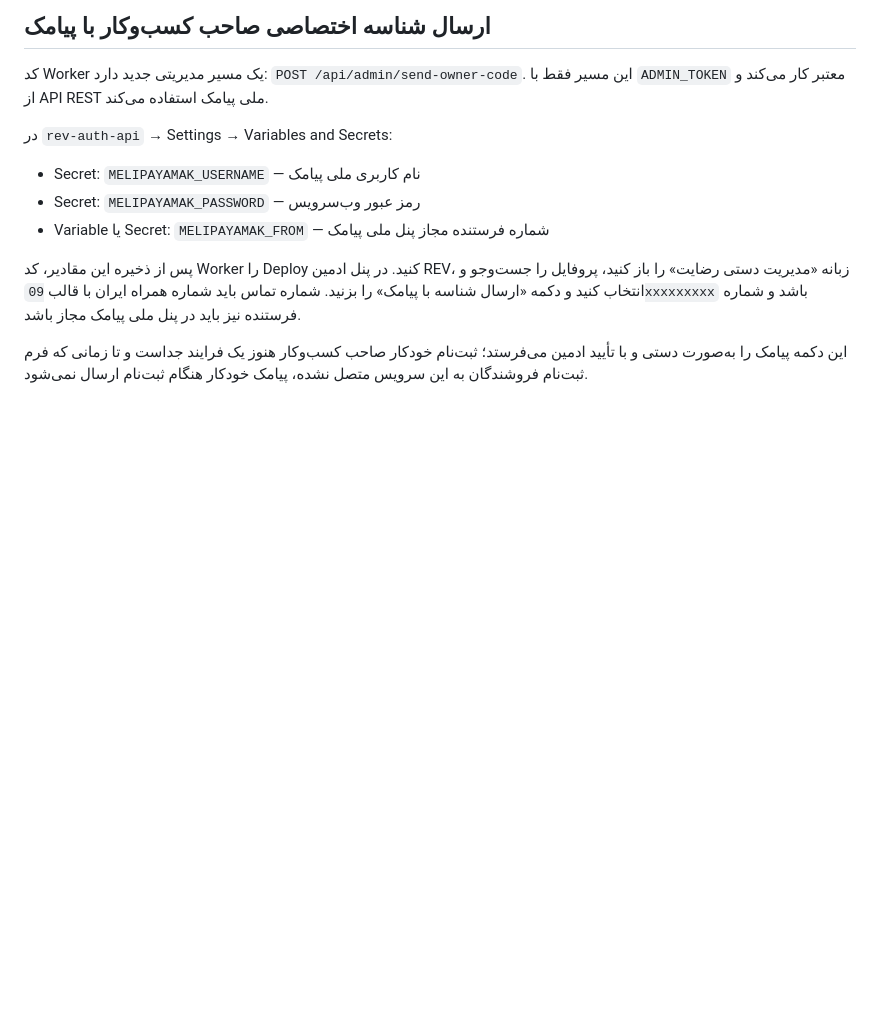
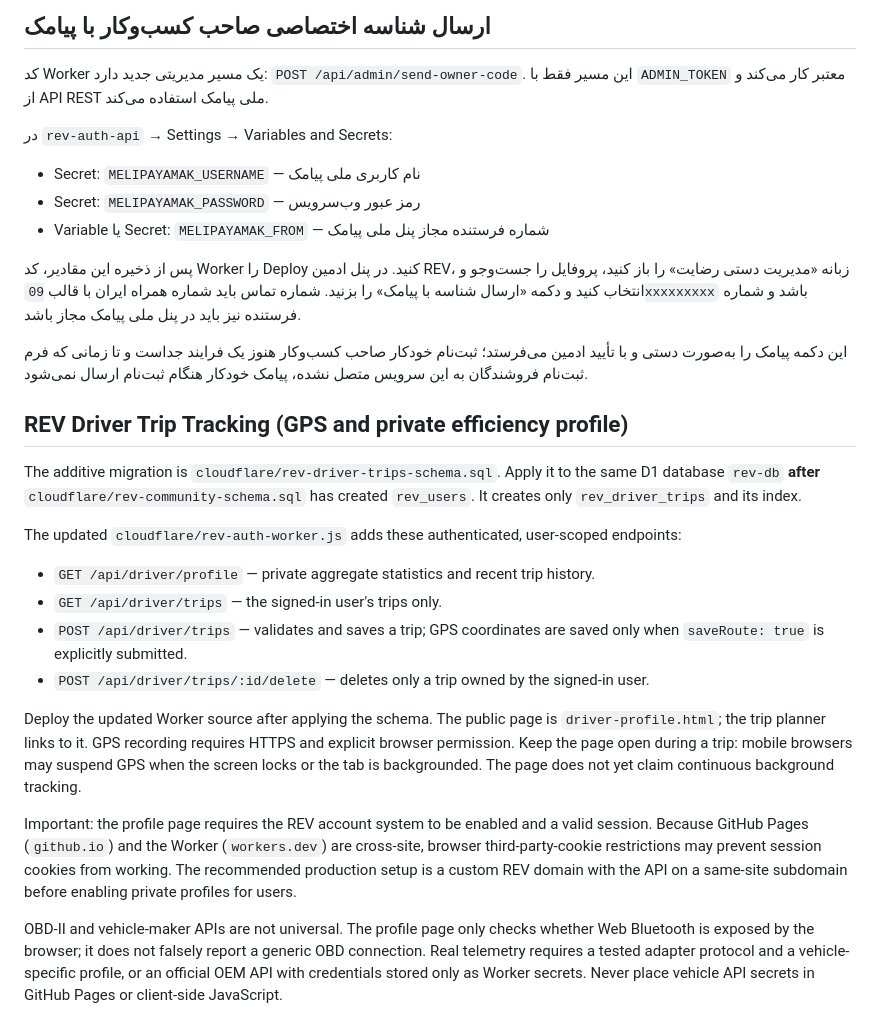
Before and after one commit to mojtabaalimi64-cloud/rev, a Markdown page: cloudflare/REV-AUTH-SETUP.md, the part around the change. Rendered like a GitHub page; blank space fills up the shorter version.

Commit message:
Document driver trip tracking schema and secure API

```diff
--- a/cloudflare/REV-AUTH-SETUP.md
+++ b/cloudflare/REV-AUTH-SETUP.md
@@ -52,3 +52,20 @@ The previously created `rev_password_credentials` table and existing `rev_users`
 پس از ذخیره این مقادیر، کد Worker را Deploy کنید. در پنل ادمین REV، زبانه «مدیریت دستی رضایت» را باز کنید، پروفایل را جست‌وجو و انتخاب کنید و دکمه «ارسال شناسه با پیامک» را بزنید. شماره تماس باید شماره همراه ایران با قالب `09xxxxxxxxx` باشد و شماره فرستنده نیز باید در پنل ملی پیامک مجاز باشد.
 
 این دکمه پیامک را به‌صورت دستی و با تأیید ادمین می‌فرستد؛ ثبت‌نام خودکار صاحب کسب‌وکار هنوز یک فرایند جداست و تا زمانی که فرم ثبت‌نام فروشندگان به این سرویس متصل نشده، پیامک خودکار هنگام ثبت‌نام ارسال نمی‌شود.
+
+
+## REV Driver Trip Tracking (GPS and private efficiency profile)
+
+The additive migration is `cloudflare/rev-driver-trips-schema.sql`. Apply it to the same D1 database `rev-db` **after** `cloudflare/rev-community-schema.sql` has created `rev_users`. It creates only `rev_driver_trips` and its index.
+
+The updated `cloudflare/rev-auth-worker.js` adds these authenticated, user-scoped endpoints:
+- `GET /api/driver/profile` — private aggregate statistics and recent trip history.
+- `GET /api/driver/trips` — the signed-in user's trips only.
+- `POST /api/driver/trips` — validates and saves a trip; GPS coordinates are saved only when `saveRoute: true` is explicitly submitted.
+- `POST /api/driver/trips/:id/delete` — deletes only a trip owned by the signed-in user.
+
+Deploy the updated Worker source after applying the schema. The public page is `driver-profile.html`; the trip planner links to it. GPS recording requires HTTPS and explicit browser permission. Keep the page open during a trip: mobile browsers may suspend GPS when the screen locks or the tab is backgrounded. The page does not yet claim continuous background tracking.
+
+Important: the profile page requires the REV account system to be enabled and a valid session. Because GitHub Pages (`github.io`) and the Worker (`workers.dev`) are cross-site, browser third-party-cookie restrictions may prevent session cookies from working. The recommended production setup is a custom REV domain with the API on a same-site subdomain before enabling private profiles for users.
+
+OBD-II and vehicle-maker APIs are not universal. The profile page only checks whether Web Bluetooth is exposed by the browser; it does not falsely report a generic OBD connection. Real telemetry requires a tested adapter protocol and a vehicle-specific profile, or an official OEM API with credentials stored only as Worker secrets. Never place vehicle API secrets in GitHub Pages or client-side JavaScript.
```
